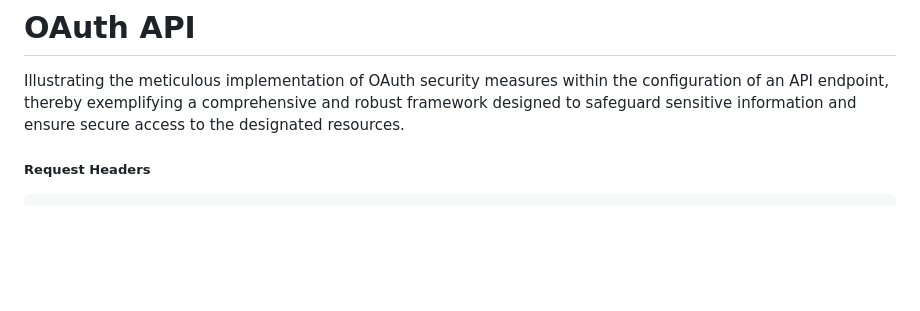
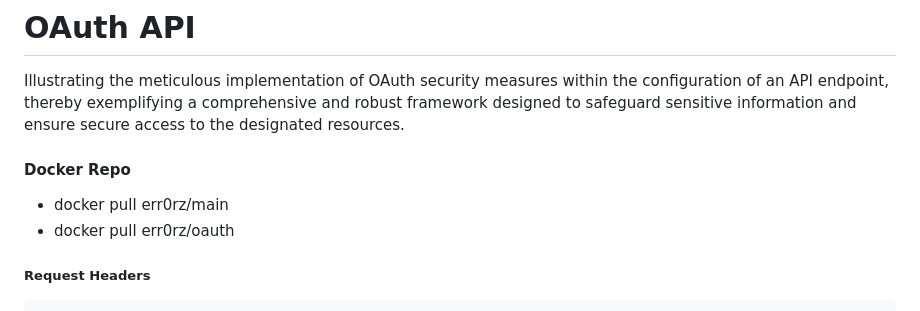
Before and after one commit to AnamolZ/OAuth, a Markdown page: README.md, the part around the change. Drawn GitHub-style; blank space fills up the shorter version.

```diff
--- a/README.md
+++ b/README.md
@@ -1,6 +1,9 @@
 # OAuth API
 
 Illustrating the meticulous implementation of OAuth security measures within the configuration of an API endpoint, thereby exemplifying a comprehensive and robust framework designed to safeguard sensitive information and ensure secure access to the designated resources.
+#### Docker Repo
+-    docker pull err0rz/main
+-    docker pull err0rz/oauth
 
 ##### Request Headers
     Authorization
```
